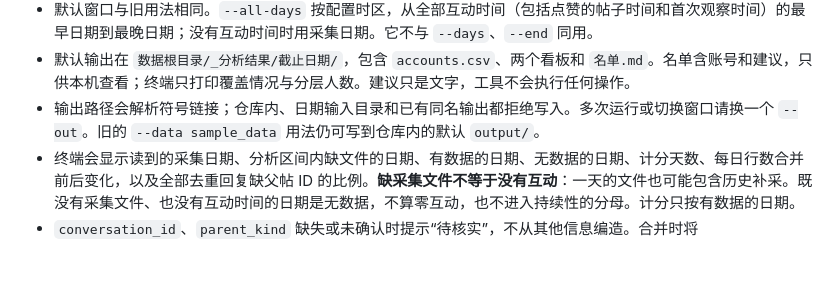
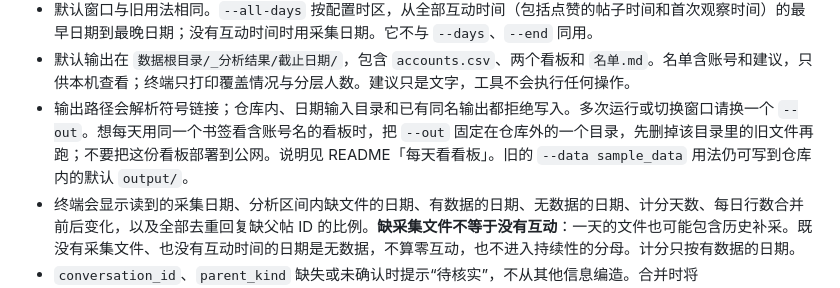
Before and after one commit to ratt1e/Xfan-audit, a Markdown page: docs/DAILY_COLLECT.md, the part around the change. Drawn GitHub-style; blank space fills up the shorter version.

```diff
--- a/docs/DAILY_COLLECT.md
+++ b/docs/DAILY_COLLECT.md
@@ -173,7 +173,7 @@ FAN_AUDIT_DATA_ROOT=~/x-data/ python3 audit.py --lists ~/x-lists/
 - 合并先按 `id` 去重，空 `id` 退回 `tweet_id`；点赞没有这两项时用 `account + post_id`。不同日期重复时取**较晚日期的整行**，同一天重复取最后一行；不把多个版本的字段拼起来。没有可靠标识的行单独保留并提示待核实。
 - 默认窗口与旧用法相同。`--all-days` 按配置时区，从全部互动时间（包括点赞的帖子时间和首次观察时间）的最早日期到最晚日期；没有互动时间时用采集日期。它不与 `--days`、`--end` 同用。
 - 默认输出在 `数据根目录/_分析结果/截止日期/`，包含 `accounts.csv`、两个看板和 `名单.md`。名单含账号和建议，只供本机查看；终端只打印覆盖情况与分层人数。建议只是文字，工具不会执行任何操作。
-- 输出路径会解析符号链接；仓库内、日期输入目录和已有同名输出都拒绝写入。多次运行或切换窗口请换一个 `--out`。旧的 `--data sample_data` 用法仍可写到仓库内的默认 `output/`。
+- 输出路径会解析符号链接；仓库内、日期输入目录和已有同名输出都拒绝写入。多次运行或切换窗口请换一个 `--out`。想每天用同一个书签看含账号名的看板时，把 `--out` 固定在仓库外的一个目录，先删掉该目录里的旧文件再跑；不要把这份看板部署到公网。说明见 README「每天看看板」。旧的 `--data sample_data` 用法仍可写到仓库内的默认 `output/`。
 - 终端会显示读到的采集日期、分析区间内缺文件的日期、有数据的日期、无数据的日期、计分天数、每日行数合并前后变化，以及全部去重回复缺父帖 ID 的比例。**缺采集文件不等于没有互动**：一天的文件也可能包含历史补采。既没有采集文件、也没有互动时间的日期是无数据，不算零互动，也不进入持续性的分母。计分只按有数据的日期。
 - `conversation_id`、`parent_kind` 缺失或未确认时提示“待核实”，不从其他信息编造。合并时将 `conversation_id` 的“待核实”等占位视为空值，不把它当成所有记录共享的对话；往返仍只由 `in_reply_to_status_id` 指向的实际反向实质回复确认。打分公式和星级门槛不变。
 
```
Also changed, not shown: README.md (+52 -2 lines).
